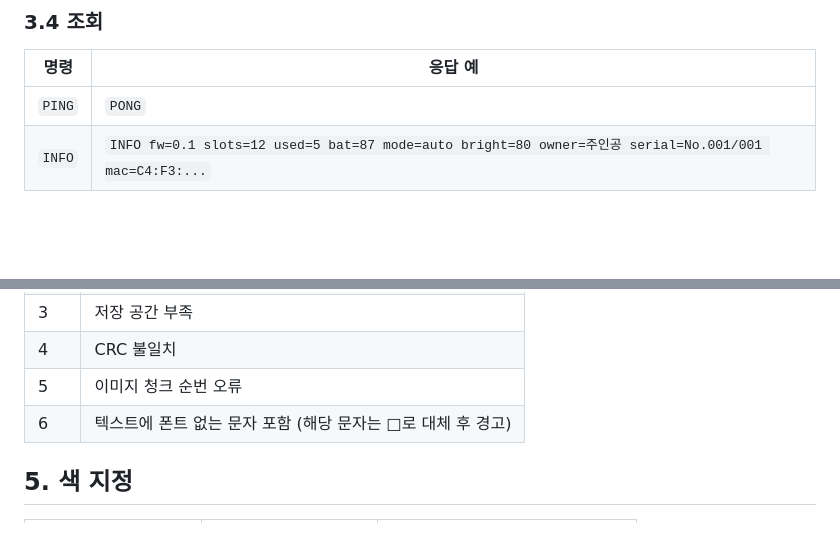
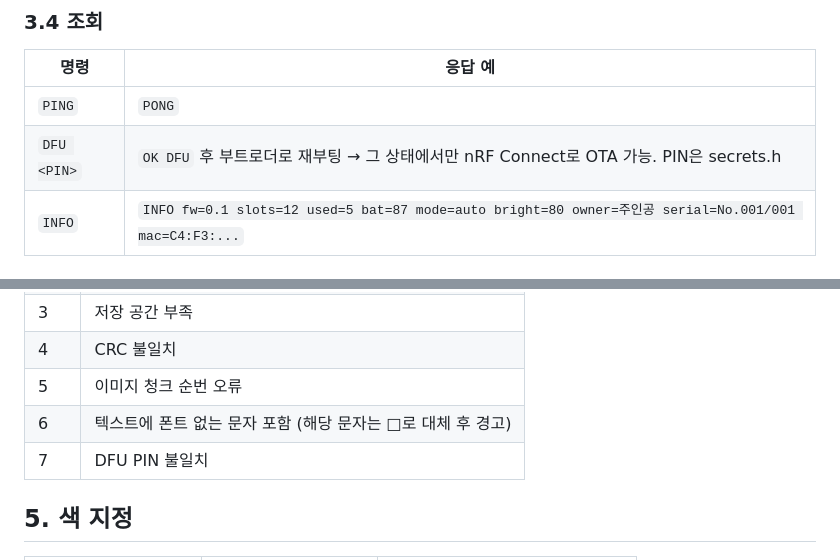
Before and after one commit to mkseo90/present, a Markdown page: PROTOCOL.md, 2 parts joined by grey strips. Rendered like a GitHub page; blank space fills up the shorter version.

Commit message:
PROTOCOL: DFU 잠금 명령·ERR 7 문서화

```diff
--- a/PROTOCOL.md
+++ b/PROTOCOL.md
@@ -71,6 +71,7 @@ Nordic UART Service(NUS) 사용. BLE 상에 양방향 시리얼 통로를 만든
 | 명령 | 응답 예 |
 |------|---------|
 | `PING` | `PONG` |
+| `DFU <PIN>` | `OK DFU` 후 부트로더로 재부팅 → 그 상태에서만 nRF Connect로 OTA 가능. PIN은 secrets.h |
 | `INFO` | `INFO fw=0.1 slots=12 used=5 bat=87 mode=auto bright=80 owner=주인공 serial=No.001/001 mac=C4:F3:...` |
 
 ## 4. 응답 (기기 → 앱)
@@ -96,6 +97,7 @@ OK LIST
 | 4 | CRC 불일치 |
 | 5 | 이미지 청크 순번 오류 |
 | 6 | 텍스트에 폰트 없는 문자 포함 (해당 문자는 □로 대체 후 경고) |
+| 7 | DFU PIN 불일치 |
 
 ## 5. 색 지정
 
```
